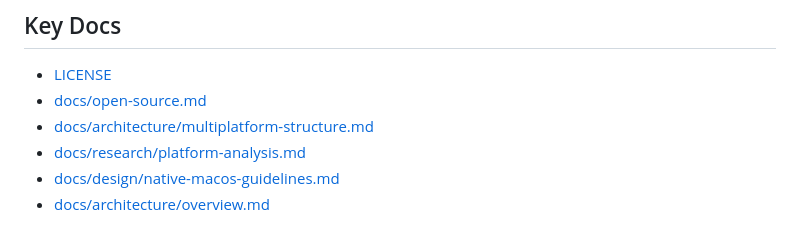
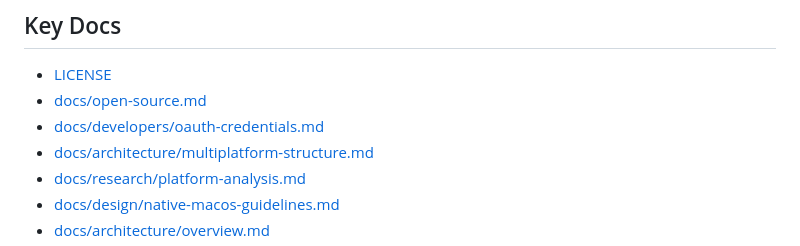
Before and after one commit to dragoshont/phonodeck, a Markdown page: README.md, the part around the change. Drawn GitHub-style.

Commit message:
Document developer OAuth credential setup

```diff
--- a/README.md
+++ b/README.md
@@ -53,6 +53,7 @@ open PhonoDeck.xcodeproj
 
 - [LICENSE](LICENSE)
 - [docs/open-source.md](docs/open-source.md)
+- [docs/developers/oauth-credentials.md](docs/developers/oauth-credentials.md)
 - [docs/architecture/multiplatform-structure.md](docs/architecture/multiplatform-structure.md)
 - [docs/research/platform-analysis.md](docs/research/platform-analysis.md)
 - [docs/design/native-macos-guidelines.md](docs/design/native-macos-guidelines.md)
```
Also changed, not shown: docs/developers/oauth-credentials.md (added, +104 -0 lines).
